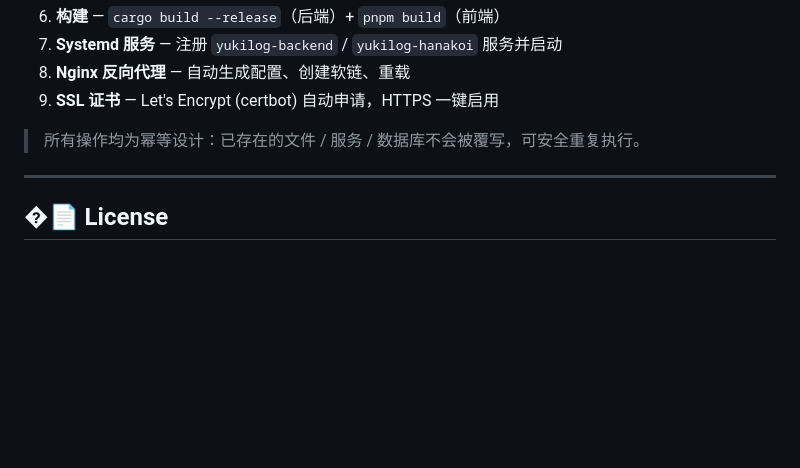
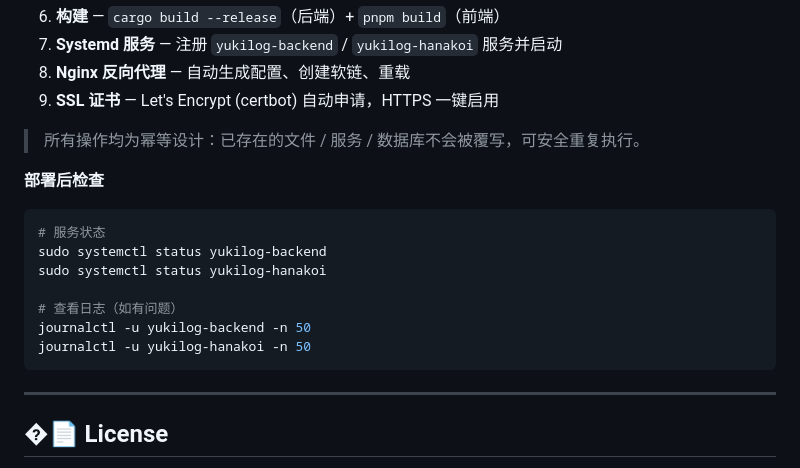
Before and after one commit to Threepan/YukiLog, a Markdown page: README.md, the part around the change. Drawn GitHub-style; blank space fills up the shorter version.

Commit message:
feat: 添加部署后检查步骤，包含服务状态和日志查看命令

````diff
--- a/README.md
+++ b/README.md
@@ -110,6 +110,18 @@ sudo ./deploy.sh
 
 > 所有操作均为幂等设计：已存在的文件 / 服务 / 数据库不会被覆写，可安全重复执行。
 
+**部署后检查**
+
+```bash
+# 服务状态
+sudo systemctl status yukilog-backend
+sudo systemctl status yukilog-hanakoi
+
+# 查看日志（如有问题）
+journalctl -u yukilog-backend -n 50
+journalctl -u yukilog-hanakoi -n 50
+```
+
 ---
 
 ## �📄 License
````
